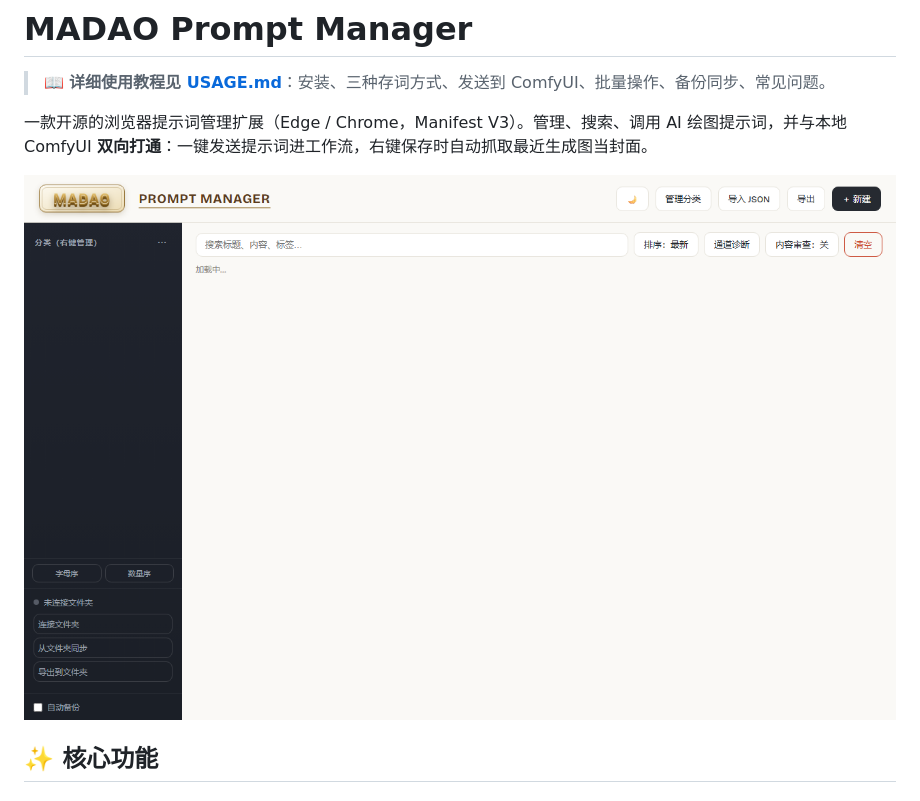
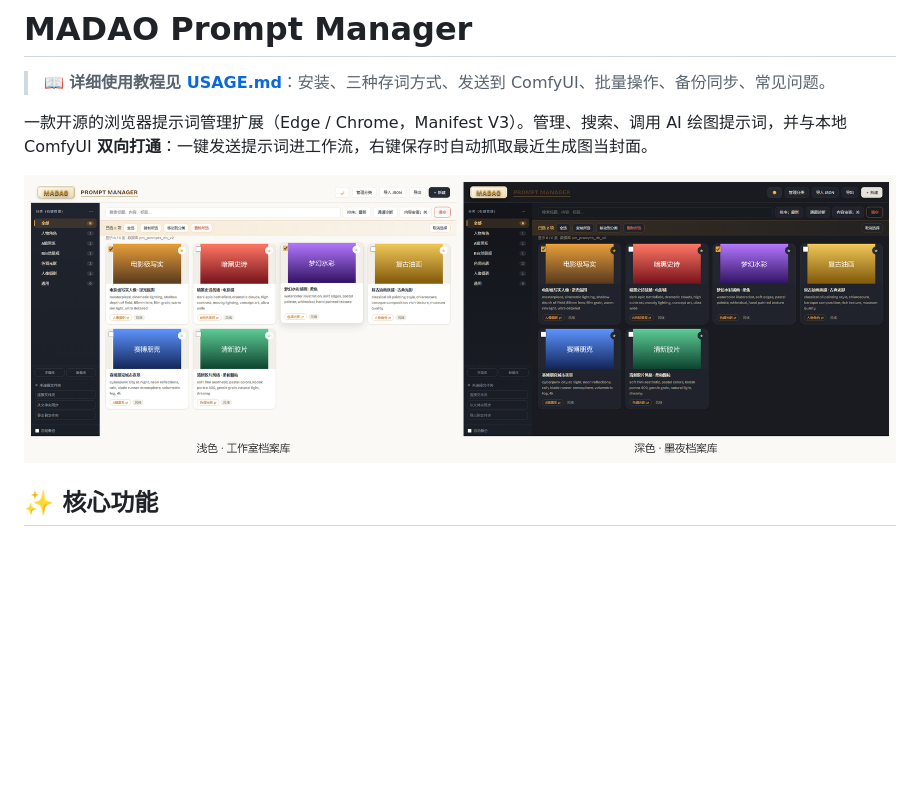
Before and after one commit to matawokou/madao-prompt-manager, a Markdown page: README.md, the part around the change. Rendered like a GitHub page; pictures changed too: docs/pm-theme-light.png (deleted), docs/双主题对比.png (added); blank space fills up the shorter version.

Commit message:
fix: thumbnails survive restart (getAllThumbs now handles blob records); v2.1.2; real-content theme screenshots

```diff
--- a/README.md
+++ b/README.md
@@ -4,7 +4,7 @@
 
 一款开源的浏览器提示词管理扩展（Edge / Chrome，Manifest V3）。管理、搜索、调用 AI 绘图提示词，并与本地 ComfyUI **双向打通**：一键发送提示词进工作流，右键保存时自动抓取最近生成图当封面。
 
-![深浅双主题](docs/pm-theme-light.png)
+![深浅双主题](docs/双主题对比.png)
 
 ## ✨ 核心功能
 
```
Also changed, not shown: docs/pm-theme-dark.png (deleted), docs/promo-dark.png (added), docs/promo-light.png (added), 2 other files.
